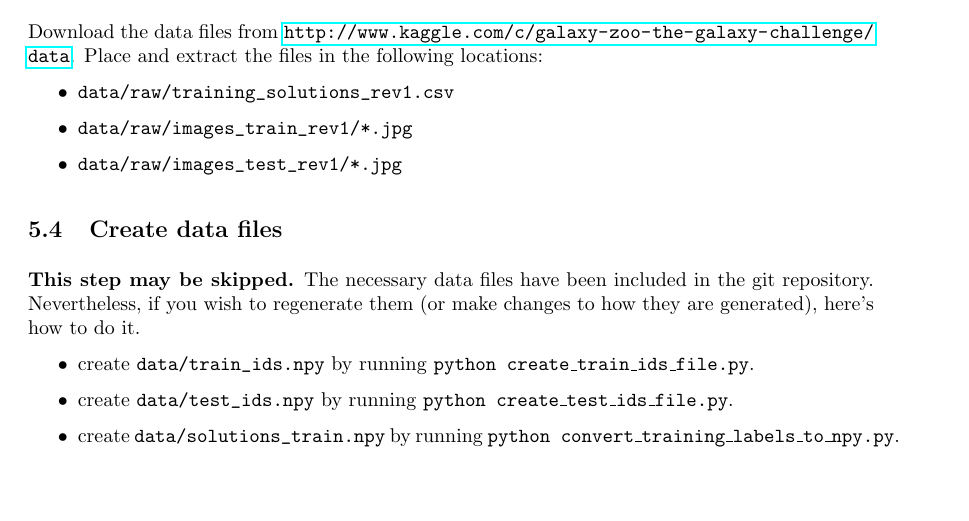
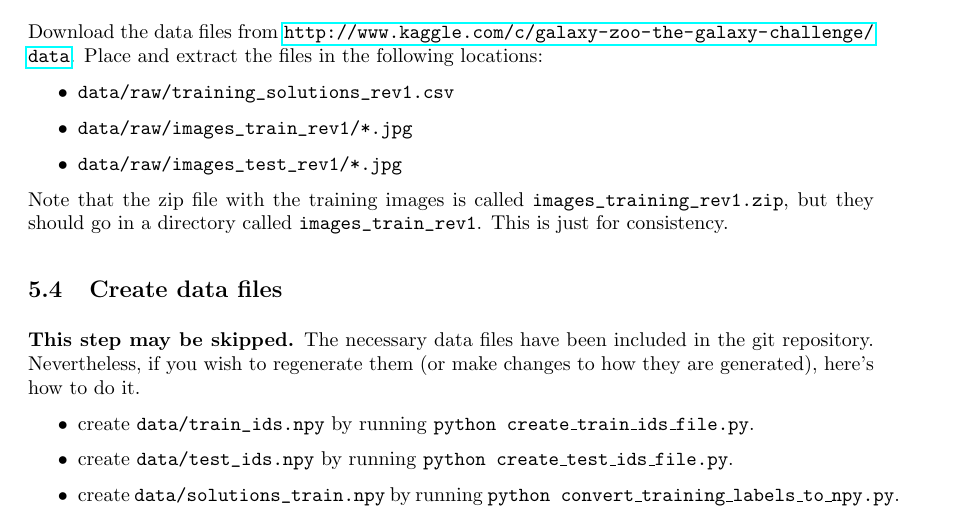
Before and after one commit to benanne/kaggle-galaxies, a LaTeX paper (doc/documentation.tex): part of page 16 of 19, cut so that both start at the same text, the shorter picture padded with empty space. The pictures show the PDF file doc/documentation.pdf that the author committed with the source.

Commit message:
added a note to the docs about the training data directory being called images_train_rev1 instead of images_training_rev1 (#3).

```diff
--- a/doc/documentation.tex
+++ b/doc/documentation.tex
@@ -451,6 +451,8 @@ Download the data files from \url{http://www.kaggle.com/c/galaxy-zoo-the-galaxy-
  \item \path{data/raw/images_test_rev1/*.jpg}
 \end{itemize}
 
+Note that the zip file with the training images is called \path{images_training_rev1.zip}, but they should go in a directory called \path{images_train_rev1}. This is just for consistency.
+
 \subsection{Create data files}
 
 \textbf{This step may be skipped.} The necessary data files have been included in the git repository. Nevertheless, if you wish to regenerate them (or make changes to how they are generated), here's how to do it.
```
Also changed, not shown: README.md, doc/documentation.pdf.
